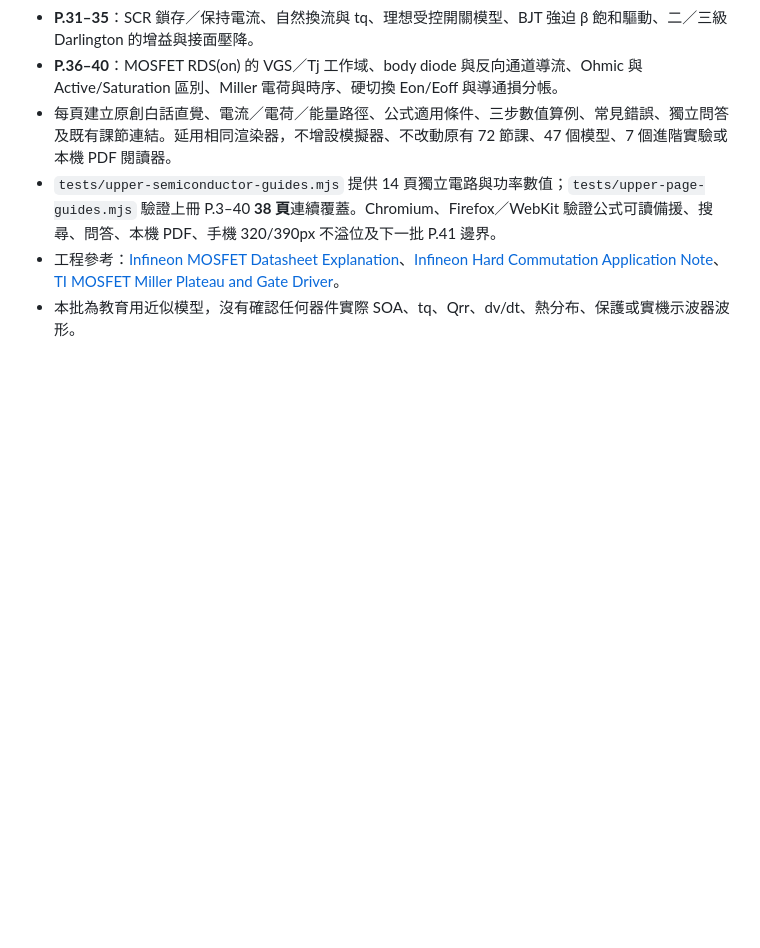
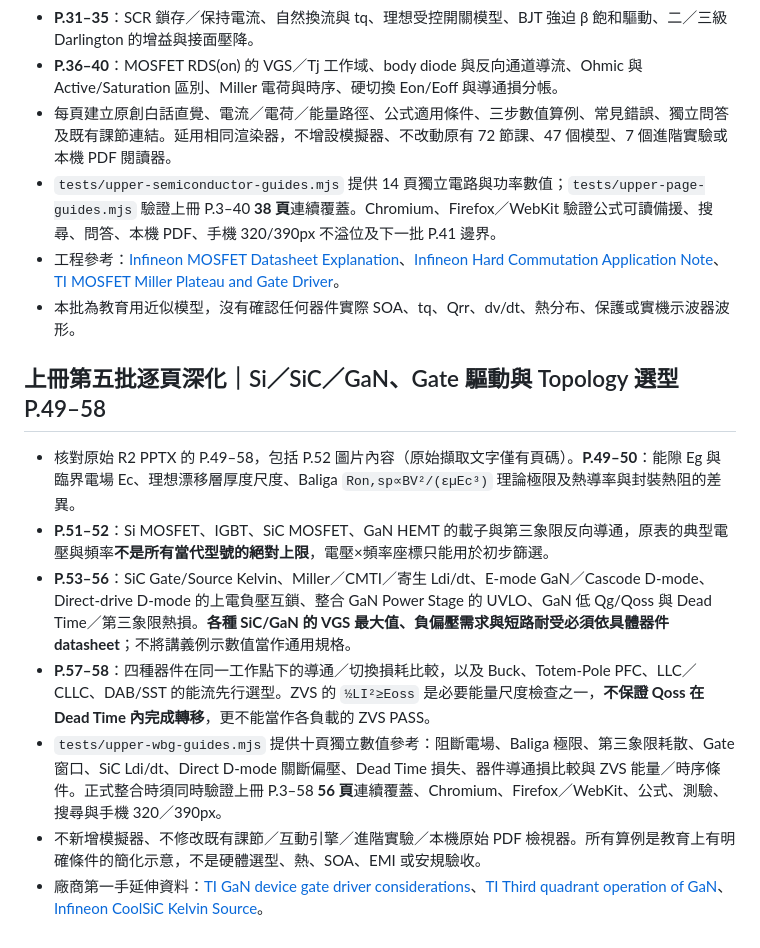
Before and after one commit to linwuyen/-EEHandouts, a Markdown page: README.md, the part around the change. GitHub-like rendering; blank space fills up the shorter version.

Commit message:
wip: document source-grounded WBG P49-58 model limits and verification

```diff
--- a/README.md
+++ b/README.md
@@ -257,3 +257,13 @@ Node.js 22 開發環境：執行 `npm ci --ignore-scripts`，再安裝 Chromium
 - `tests/upper-semiconductor-guides.mjs` 提供 14 頁獨立電路與功率數值；`tests/upper-page-guides.mjs` 驗證上冊 P.3–40 **38 頁**連續覆蓋。Chromium、Firefox／WebKit 驗證公式可讀備援、搜尋、問答、本機 PDF、手機 320/390px 不溢位及下一批 P.41 邊界。
 - 工程參考：[Infineon MOSFET Datasheet Explanation](https://www.infineon.com/assets/row/public/documents/24/42/infineon-mosfet-optimos-datasheet-explanation-applicationnotes-en.pdf)、[Infineon Hard Commutation Application Note](https://www.infineon.com/assets/row/public/documents/24/42/infineon-power-mosfet-optimos-fd-200v-250v-hard-diode-commutation-an-en.pdf?fileId=db3a304344ae06150144b1d2f8250165)、[TI MOSFET Miller Plateau and Gate Driver](https://www.ti.com/document-viewer/lit/html/SSZT070/GUID-C487B538-63ED-4542-B1B2-618D8EDEC16F)。
 - 本批為教育用近似模型，沒有確認任何器件實際 SOA、tq、Qrr、dv/dt、熱分布、保護或實機示波器波形。
+
+## 上冊第五批逐頁深化｜Si／SiC／GaN、Gate 驅動與 Topology 選型 P.49–58
+
+- 核對原始 R2 PPTX 的 P.49–58，包括 P.52 圖片內容（原始擷取文字僅有頁碼）。**P.49–50**：能隙 Eg 與臨界電場 Ec、理想漂移層厚度尺度、Baliga `Ron,sp∝BV²/(εµEc³)` 理論極限及熱導率與封裝熱阻的差異。
+- **P.51–52**：Si MOSFET、IGBT、SiC MOSFET、GaN HEMT 的載子與第三象限反向導通，原表的典型電壓與頻率**不是所有當代型號的絕對上限**，電壓×頻率座標只能用於初步篩選。
+- **P.53–56**：SiC Gate/Source Kelvin、Miller／CMTI／寄生 Ldi/dt、E-mode GaN／Cascode D-mode、Direct-drive D-mode 的上電負壓互鎖、整合 GaN Power Stage 的 UVLO、GaN 低 Qg/Qoss 與 Dead Time／第三象限熱損。**各種 SiC/GaN 的 VGS 最大值、負偏壓需求與短路耐受必須依具體器件 datasheet**；不將講義例示數值當作通用規格。
+- **P.57–58**：四種器件在同一工作點下的導通／切換損耗比較，以及 Buck、Totem-Pole PFC、LLC／CLLC、DAB/SST 的能流先行選型。ZVS 的 `½LI²≥Eoss` 是必要能量尺度檢查之一，**不保證 Qoss 在 Dead Time 內完成轉移**，更不能當作各負載的 ZVS PASS。
+- `tests/upper-wbg-guides.mjs` 提供十頁獨立數值參考：阻斷電場、Baliga 極限、第三象限耗散、Gate 窗口、SiC Ldi/dt、Direct D-mode 關斷偏壓、Dead Time 損失、器件導通損比較與 ZVS 能量／時序條件。正式整合時須同時驗證上冊 P.3–58 **56 頁**連續覆蓋、Chromium、Firefox／WebKit、公式、測驗、搜尋與手機 320／390px。
+- 不新增模擬器、不修改既有課節／互動引擎／進階實驗／本機原始 PDF 檢視器。所有算例是教育上有明確條件的簡化示意，不是硬體選型、熱、SOA、EMI 或安規驗收。
+- 廠商第一手延伸資料：[TI GaN device gate driver considerations](https://www.ti.com/document-viewer/lit/html/SSZT092/GUID-DE35FC6E-02C7-459F-B843-9D7786DAFC5F)、[TI Third quadrant operation of GaN](https://www.ti.com/lit/snoaa36)、[Infineon CoolSiC Kelvin Source](https://www.infineon.com/assets/row/public/documents/24/42/infineon-infineon-coolsic-400-v-and-440-v-g2-mosfets-an-en-applicationnotes-en.pdf)。
```
